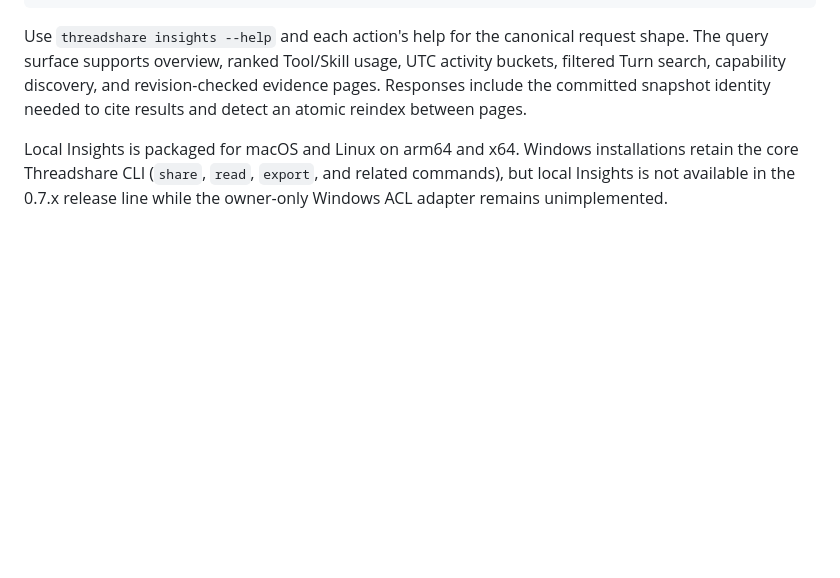
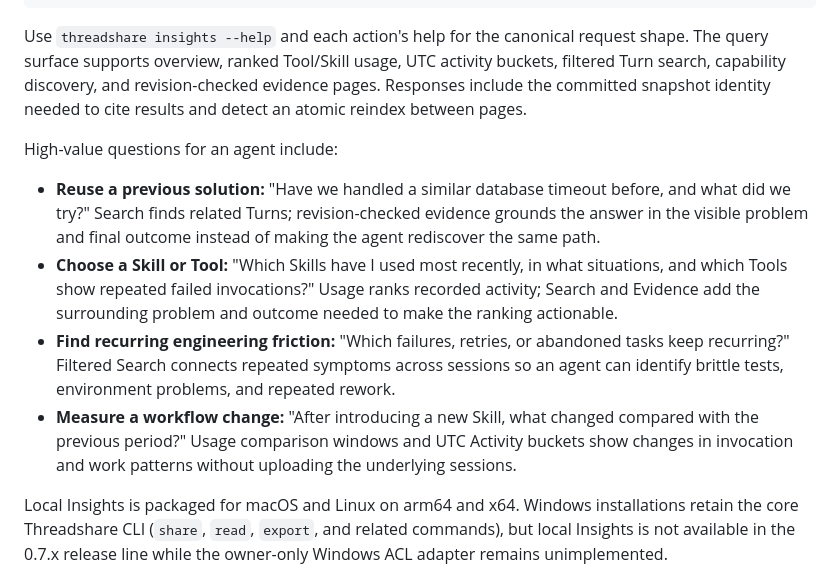
Before and after one commit to team-harness/threadshare, a Markdown page: README.md, the part around the change. GitHub-like rendering; blank space fills up the shorter version.

Commit message:
docs: add Insights agent use cases

```diff
--- a/README.md
+++ b/README.md
@@ -150,6 +150,21 @@ Use `threadshare insights --help` and each action's help for the canonical reque
 surface supports overview, ranked Tool/Skill usage, UTC activity buckets, filtered Turn search,
 capability discovery, and revision-checked evidence pages. Responses include the committed snapshot
 identity needed to cite results and detect an atomic reindex between pages.
+
+High-value questions for an agent include:
+
+- **Reuse a previous solution:** "Have we handled a similar database timeout before, and what did we
+  try?" Search finds related Turns; revision-checked evidence grounds the answer in the visible problem
+  and final outcome instead of making the agent rediscover the same path.
+- **Choose a Skill or Tool:** "Which Skills have I used most recently, in what situations, and which
+  Tools show repeated failed invocations?" Usage ranks recorded activity; Search and Evidence add the
+  surrounding problem and outcome needed to make the ranking actionable.
+- **Find recurring engineering friction:** "Which failures, retries, or abandoned tasks keep
+  recurring?" Filtered Search connects repeated symptoms across sessions so an agent can identify
+  brittle tests, environment problems, and repeated rework.
+- **Measure a workflow change:** "After introducing a new Skill, what changed compared with the
+  previous period?" Usage comparison windows and UTC Activity buckets show changes in invocation and
+  work patterns without uploading the underlying sessions.
 
 Local Insights is packaged for macOS and Linux on arm64 and x64. Windows installations retain the
 core Threadshare CLI (`share`, `read`, `export`, and related commands), but local Insights is not
```
Also changed, not shown: README.zh-CN.md (+12 -0 lines).
